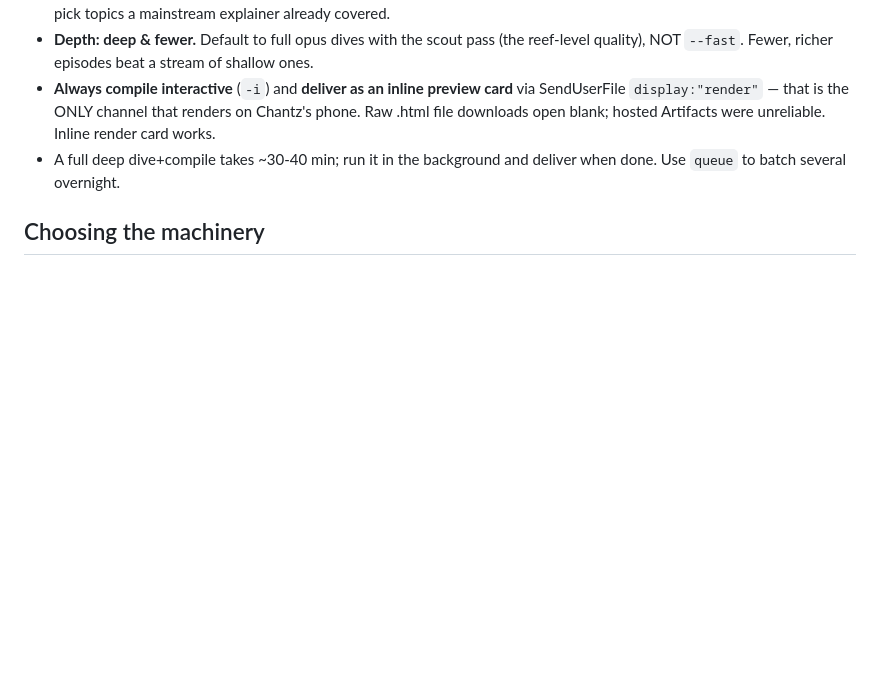
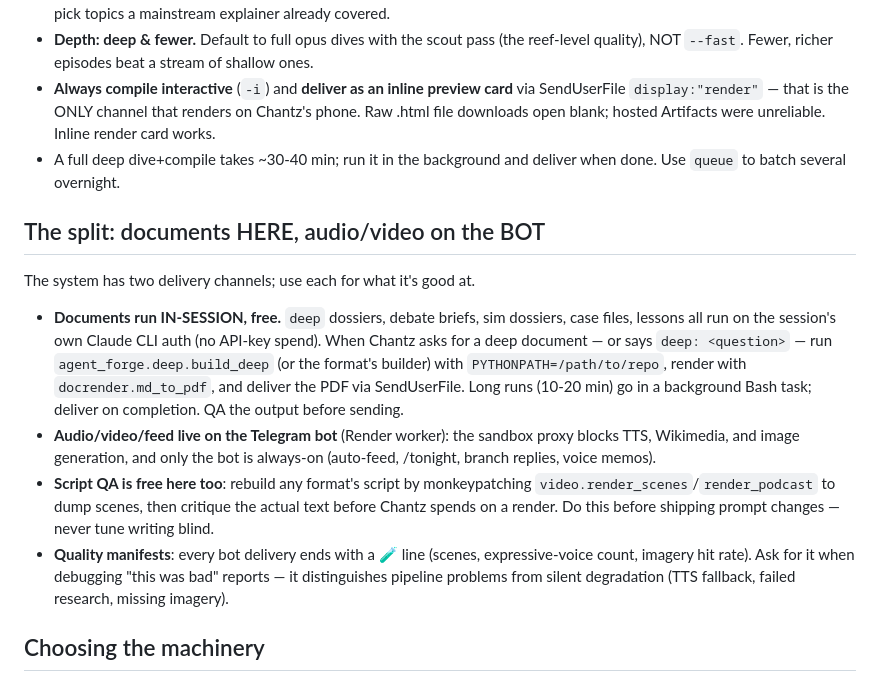
Before and after one commit to chantzblack-oss/agent-forge, a Markdown page: CLAUDE.md, the part around the change. GitHub-like rendering; blank space fills up the shorter version.

Commit message:
Doctrine: documents run in-session (free, QA'd), audio/video and the feed live on the bot
Co-Authored-By: Claude Fable 5 <noreply@anthropic.com>
Claude-Session: https://claude.ai/code/session_01KhSpAVUX3YbMtZ52LQkJAs

```diff
--- a/CLAUDE.md
+++ b/CLAUDE.md
@@ -37,6 +37,30 @@ The exploration engine is the main event. Standing preferences:
 - A full deep dive+compile takes ~30-40 min; run it in the background and
   deliver when done. Use `queue` to batch several overnight.
 
+## The split: documents HERE, audio/video on the BOT
+
+The system has two delivery channels; use each for what it's good at.
+
+- **Documents run IN-SESSION, free.** `deep` dossiers, debate briefs, sim
+  dossiers, case files, lessons all run on the session's own Claude CLI
+  auth (no API-key spend). When Chantz asks for a deep document — or says
+  `deep: <question>` — run `agent_forge.deep.build_deep` (or the format's
+  builder) with `PYTHONPATH=/path/to/repo`, render with
+  `docrender.md_to_pdf`, and deliver the PDF via SendUserFile. Long runs
+  (10-20 min) go in a background Bash task; deliver on completion. QA the
+  output before sending.
+- **Audio/video/feed live on the Telegram bot** (Render worker): the
+  sandbox proxy blocks TTS, Wikimedia, and image generation, and only the
+  bot is always-on (auto-feed, /tonight, branch replies, voice memos).
+- **Script QA is free here too**: rebuild any format's script by
+  monkeypatching `video.render_scenes`/`render_podcast` to dump scenes,
+  then critique the actual text before Chantz spends on a render. Do this
+  before shipping prompt changes — never tune writing blind.
+- **Quality manifests**: every bot delivery ends with a 🧪 line (scenes,
+  expressive-voice count, imagery hit rate). Ask for it when debugging
+  "this was bad" reports — it distinguishes pipeline problems from silent
+  degradation (TTS fallback, failed research, missing imagery).
+
 ## Choosing the machinery
 
 - Factual / research questions → prefer `/deep-research` (multi-agent,
```
